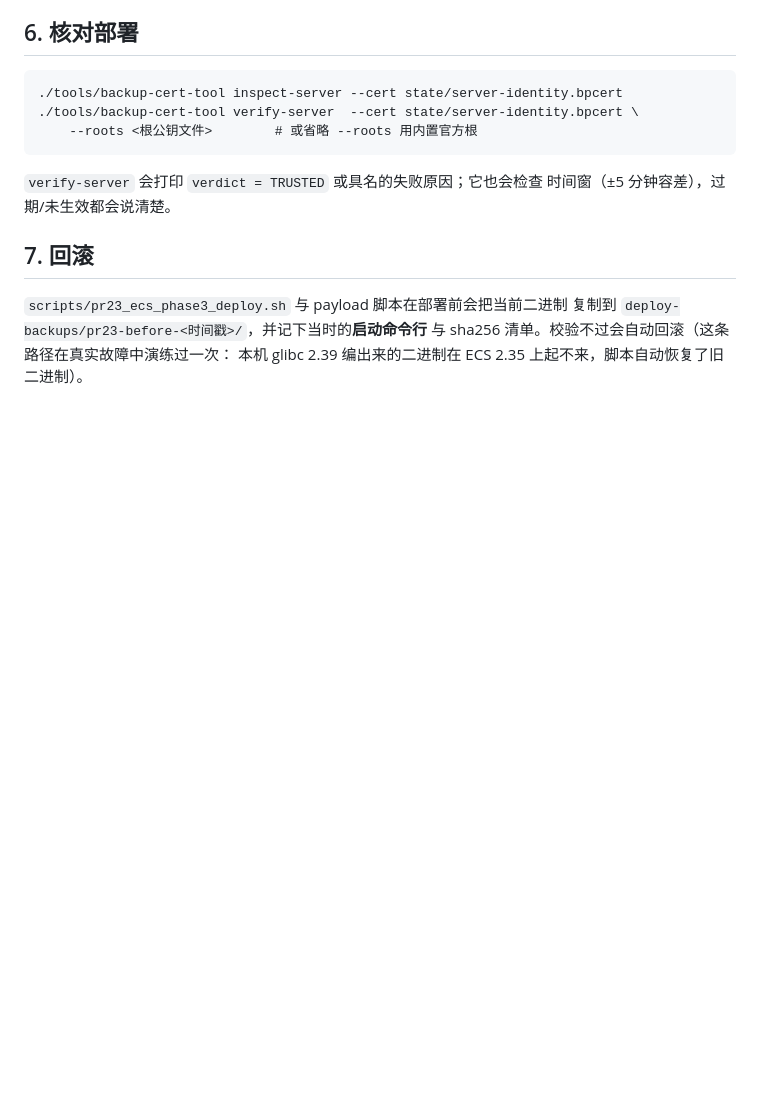
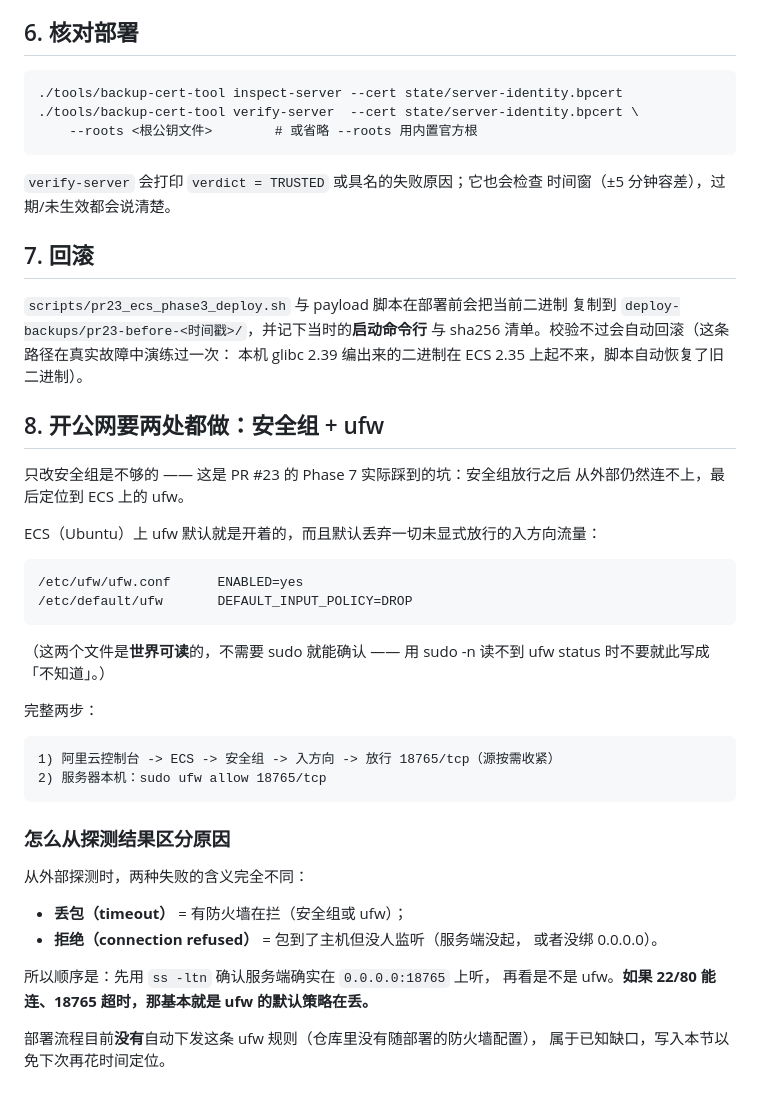
Before and after one commit to PlyusWang/backup-project, a Markdown page: docs/server-quick-start.md, the part around the change. GitHub-like rendering; blank space fills up the shorter version.

Commit message:
docs: 服务端快速上手补第 8 节「开公网要两处都做：安全组 + ufw」
Phase 7 实际踩到的坑：安全组放行之后从外部仍然连不上，最后定位到 ECS 上 ufw
开着且默认 DROP。不写下来，下一个人还会再踩一次。

内容：ufw 的两个世界可读配置文件（不需要 sudo，所以「sudo -n 读不到」不等于
「不知道」）、完整的两步做法、以及**怎么从探测结果区分原因**：丢包（timeout）
= 有防火墙在拦；拒绝（refused）= 包到了主机但没人监听。并注明部署流程目前没有
自动下发 ufw 规则，属于已知缺口。

```diff
--- a/docs/server-quick-start.md
+++ b/docs/server-quick-start.md
@@ -88,3 +88,35 @@
 复制到 `deploy-backups/pr23-before-<时间戳>/`，并记下当时的**启动命令行**
 与 sha256 清单。校验不过会自动回滚（这条路径在真实故障中演练过一次：
 本机 glibc 2.39 编出来的二进制在 ECS 2.35 上起不来，脚本自动恢复了旧二进制）。
+
+## 8. 开公网要**两处**都做：安全组 + ufw
+
+只改安全组是不够的 —— 这是 PR #23 的 Phase 7 实际踩到的坑：安全组放行之后
+从外部仍然连不上，最后定位到 ECS 上的 ufw。
+
+ECS（Ubuntu）上 ufw 默认就是开着的，而且默认丢弃一切未显式放行的入方向流量：
+
+    /etc/ufw/ufw.conf      ENABLED=yes
+    /etc/default/ufw       DEFAULT_INPUT_POLICY=DROP
+
+（这两个文件是**世界可读**的，不需要 sudo 就能确认 —— 用 sudo -n 读不到
+ufw status 时不要就此写成「不知道」。）
+
+完整两步：
+
+    1) 阿里云控制台 -> ECS -> 安全组 -> 入方向 -> 放行 18765/tcp（源按需收紧）
+    2) 服务器本机：sudo ufw allow 18765/tcp
+
+### 怎么从探测结果区分原因
+
+从外部探测时，两种失败的含义完全不同：
+
+  * **丢包（timeout）** = 有防火墙在拦（安全组或 ufw）；
+  * **拒绝（connection refused）** = 包到了主机但没人监听（服务端没起，
+    或者没绑 0.0.0.0）。
+
+所以顺序是：先用 `ss -ltn` 确认服务端确实在 `0.0.0.0:18765` 上听，
+再看是不是 ufw。**如果 22/80 能连、18765 超时，那基本就是 ufw 的默认策略在丢。**
+
+部署流程目前**没有**自动下发这条 ufw 规则（仓库里没有随部署的防火墙配置），
+属于已知缺口，写入本节以免下次再花时间定位。
```
